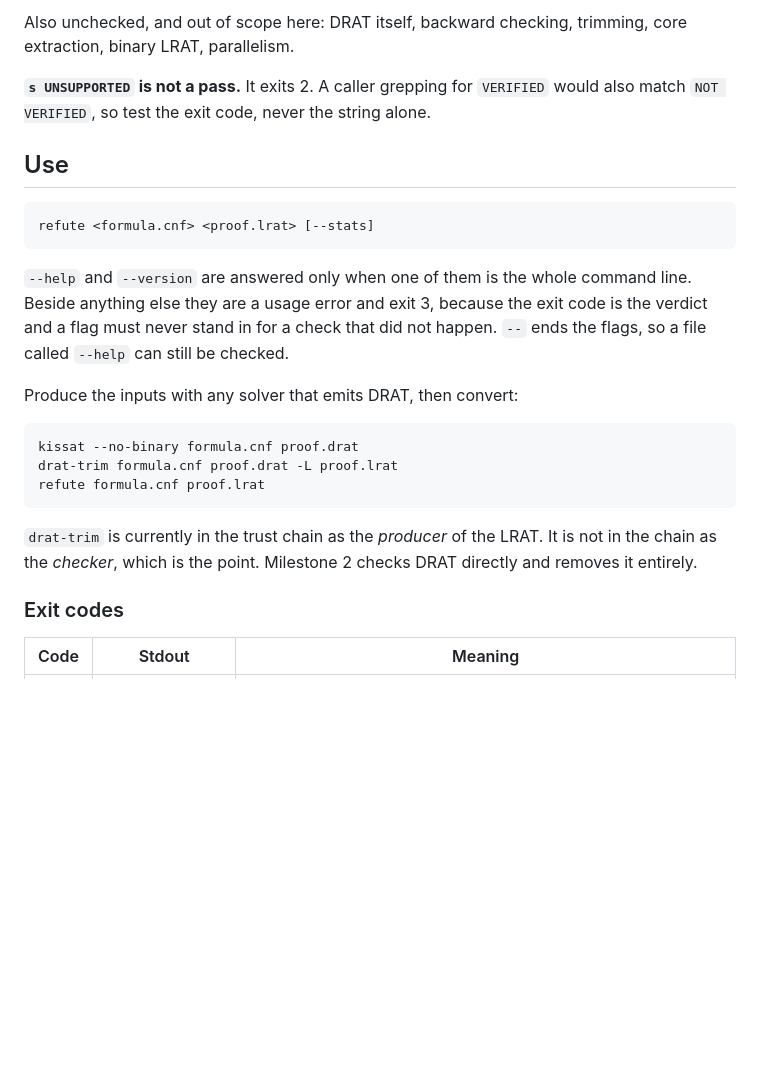
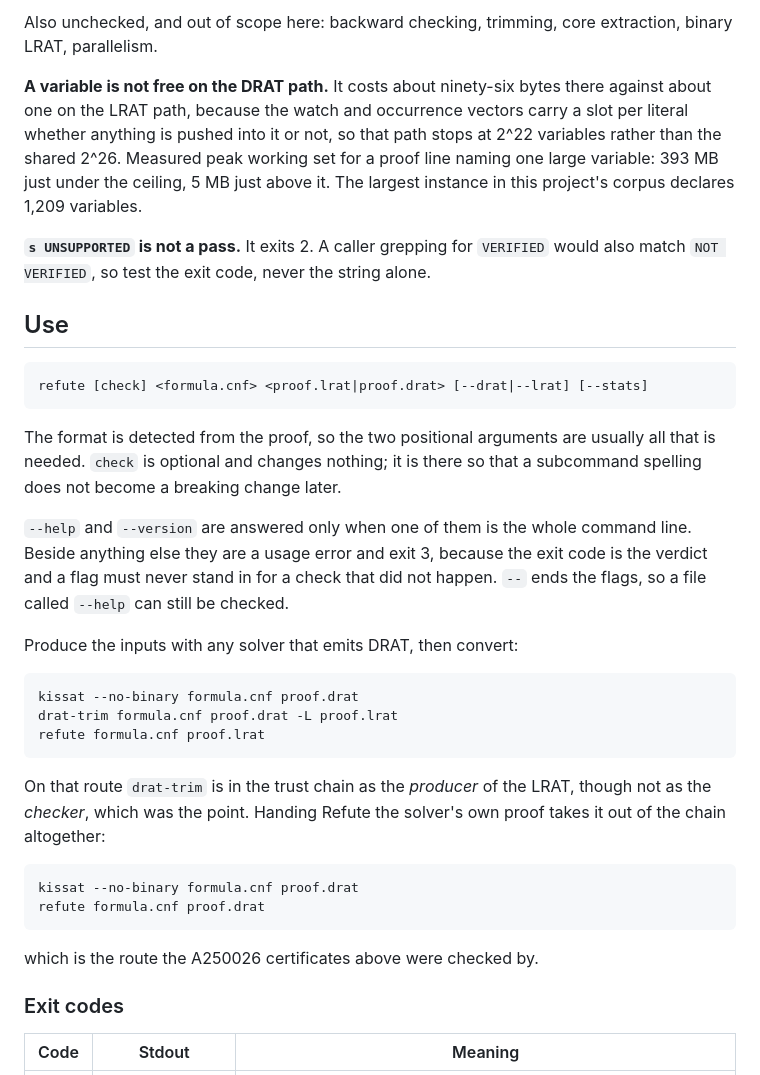
Before and after one commit to Leo-Y-Zhang/Refute, a Markdown page: README.md, the part around one of its changes. Rendered like a GitHub page; blank space fills up the shorter version.

````diff
--- a/README.md
+++ b/README.md
@@ -49,7 +75,15 @@ Re-run kissat with --no-binary, then drat-trim with -L
 ```
 
-Also unchecked, and out of scope here: DRAT itself, backward checking, trimming,
-core extraction, binary LRAT, parallelism.
+Also unchecked, and out of scope here: backward checking, trimming, core
+extraction, binary LRAT, parallelism.
+
+**A variable is not free on the DRAT path.** It costs about ninety-six bytes
+there against about one on the LRAT path, because the watch and occurrence
+vectors carry a slot per literal whether anything is pushed into it or not, so
+that path stops at 2^22 variables rather than the shared 2^26. Measured peak
+working set for a proof line naming one large variable: 393 MB just under the
+ceiling, 5 MB just above it. The largest instance in this project's corpus
+declares 1,209 variables.
 
 **`s UNSUPPORTED` is not a pass.** It exits 2. A caller grepping for `VERIFIED`
 would also match `NOT VERIFIED`, so test the exit code, never the string alone.
@@ -57,8 +91,12 @@ would also match `NOT VERIFIED`, so test the exit code, never the string alone.
 ## Use
 
 ```
-refute <formula.cnf> <proof.lrat> [--stats]
+refute [check] <formula.cnf> <proof.lrat|proof.drat> [--drat|--lrat] [--stats]
 ```
+
+The format is detected from the proof, so the two positional arguments are
+usually all that is needed. `check` is optional and changes nothing; it is
+there so that a subcommand spelling does not become a breaking change later.
 
 `--help` and `--version` are answered only when one of them is the whole command
 line. Beside anything else they are a usage error and exit 3, because the exit
@@ -73,9 +111,16 @@ drat-trim formula.cnf proof.drat -L proof.lrat
 refute formula.cnf proof.lrat
 ```
 
-`drat-trim` is currently in the trust chain as the *producer* of the LRAT. It is
-not in the chain as the *checker*, which is the point. Milestone 2 checks DRAT
-directly and removes it entirely.
+On that route `drat-trim` is in the trust chain as the *producer* of the LRAT,
+though not as the *checker*, which was the point. Handing Refute the solver's
+own proof takes it out of the chain altogether:
+
+```
+kissat --no-binary formula.cnf proof.drat
+refute formula.cnf proof.drat
+```
+
+which is the route the A250026 certificates above were checked by.
 
 ### Exit codes
 
````
Also changed, not shown: other parts of README.md (+48 -22 lines).
